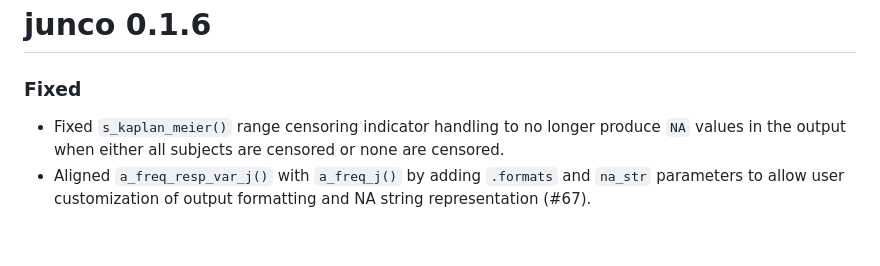
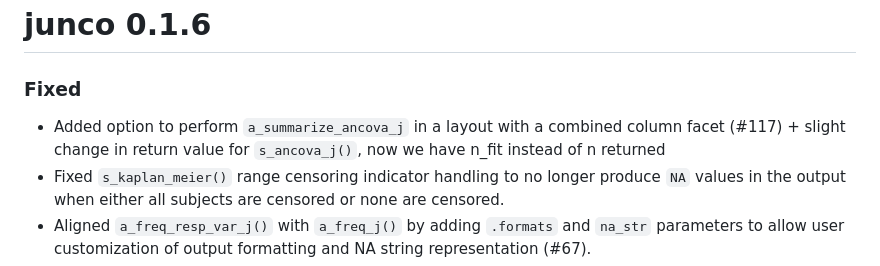
Before and after one commit to johnsonandjohnson/junco, a Markdown page: NEWS.md, the part around the change. Rendered like a GitHub page; blank space fills up the shorter version.

Commit message:
update: merge conflicts

```diff
--- a/NEWS.md
+++ b/NEWS.md
@@ -2,6 +2,7 @@
 
 ### Fixed
 
+- Added option to perform `a_summarize_ancova_j` in a layout with a combined column facet (#117) + slight change in return value for `s_ancova_j()`, now we have n_fit instead of n returned
 - Fixed `s_kaplan_meier()` range censoring indicator handling to no longer produce `NA` values in the output when either all subjects are censored or none are censored.
 - Aligned `a_freq_resp_var_j()` with `a_freq_j()` by adding `.formats` and `na_str` parameters to allow user customization of output formatting and NA string representation (#67).
 - Fixed the hanging indent in the first column of the body of the table (#138)
```
